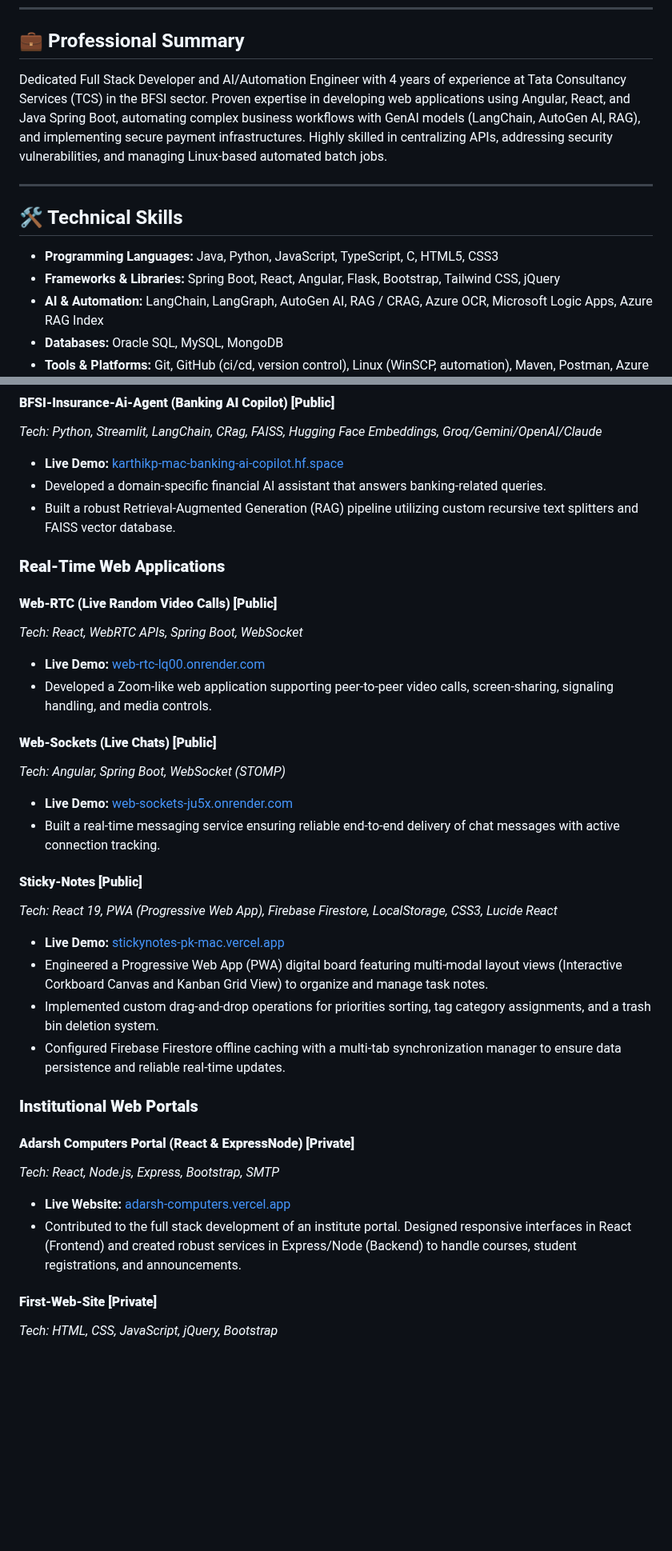
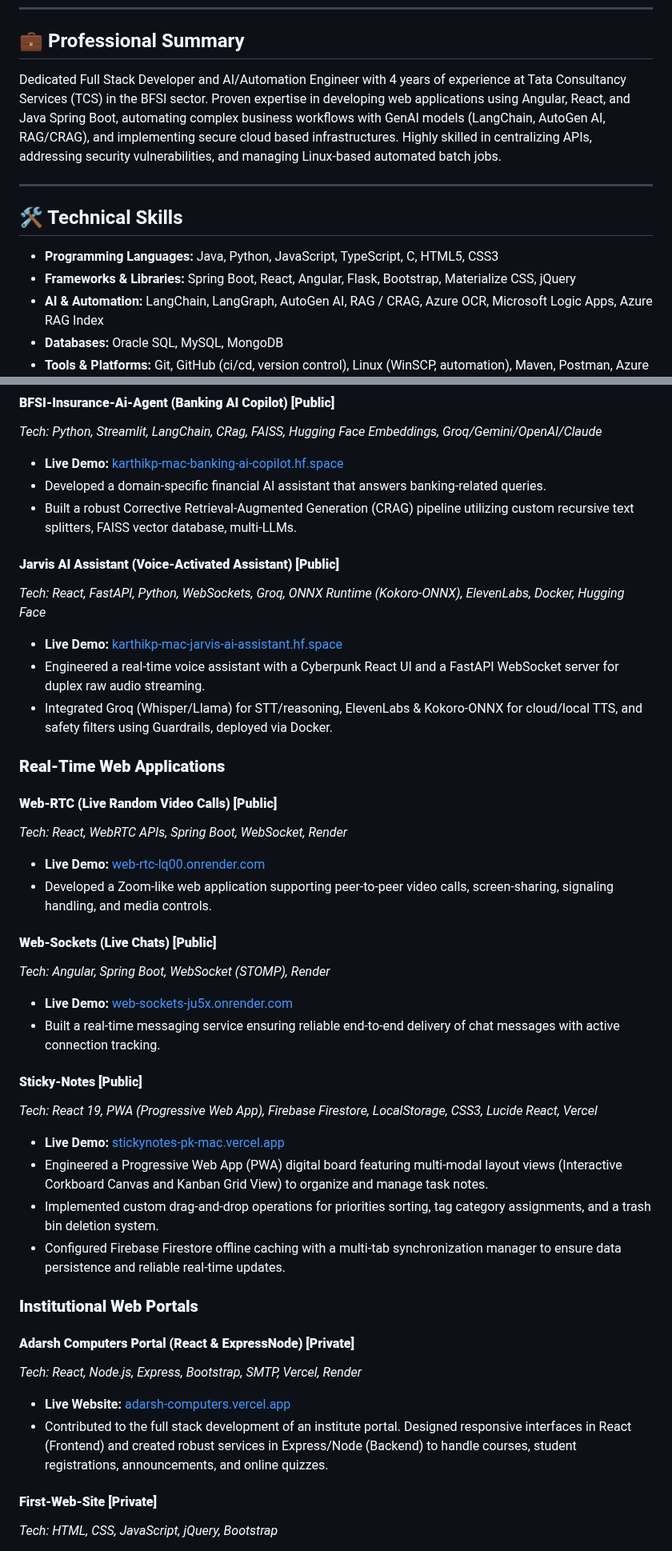
Before and after one commit to KarthikP-Mac/KarthikP-Mac, a Markdown page: Karthik_Potti_Resume.md, 2 parts joined by grey strips. Shown at 80% size. Drawn GitHub-style; blank space fills up the shorter version.

```diff
--- a/Karthik_Potti_Resume.md
+++ b/Karthik_Potti_Resume.md
@@ -9,14 +9,14 @@
 ---
 
 ## 💼 Professional Summary
-Dedicated Full Stack Developer and AI/Automation Engineer with 4 years of experience at Tata Consultancy Services (TCS) in the BFSI sector. Proven expertise in developing web applications using Angular, React, and Java Spring Boot, automating complex business workflows with GenAI models (LangChain, AutoGen AI, RAG), and implementing secure payment infrastructures. Highly skilled in centralizing APIs, addressing security vulnerabilities, and managing Linux-based automated batch jobs.
+Dedicated Full Stack Developer and AI/Automation Engineer with 4 years of experience at Tata Consultancy Services (TCS) in the BFSI sector. Proven expertise in developing web applications using Angular, React, and Java Spring Boot, automating complex business workflows with GenAI models (LangChain, AutoGen AI, RAG/CRAG), and implementing secure cloud based infrastructures. Highly skilled in centralizing APIs, addressing security vulnerabilities, and managing Linux-based automated batch jobs.
 
 ---
 
 ## 🛠️ Technical Skills
 
 *   **Programming Languages:** Java, Python, JavaScript, TypeScript, C, HTML5, CSS3
-*   **Frameworks & Libraries:** Spring Boot, React, Angular, Flask, Bootstrap, Tailwind CSS, jQuery
+*   **Frameworks & Libraries:** Spring Boot, React, Angular, Flask, Bootstrap, Materialize CSS, jQuery
 *   **AI & Automation:** LangChain, LangGraph, AutoGen AI, RAG / CRAG, Azure OCR, Microsoft Logic Apps, Azure RAG Index
 *   **Databases:** Oracle SQL, MySQL, MongoDB
 *   **Tools & Platforms:** Git, GitHub (ci/cd, version control), Linux (WinSCP, automation), Maven, Postman, Azure DevOps (deployment, ci/cd), Vercel, Render
@@ -62,22 +62,29 @@ Dedicated Full Stack Developer and AI/Automation Engineer with 4 years of experi
 *Tech: Python, Streamlit, LangChain, CRag, FAISS, Hugging Face Embeddings, Groq/Gemini/OpenAI/Claude*
 *   **Live Demo:** [karthikp-mac-banking-ai-copilot.hf.space](https://karthikp-mac-banking-ai-copilot.hf.space/)
 *   Developed a domain-specific financial AI assistant that answers banking-related queries.
-*   Built a robust Retrieval-Augmented Generation (RAG) pipeline utilizing custom recursive text splitters and FAISS vector database.
+*   Built a robust Corrective Retrieval-Augmented Generation (CRAG) pipeline utilizing custom recursive text splitters, FAISS vector database, multi-LLMs.
+
+#### **Jarvis AI Assistant (Voice-Activated Assistant) [Public]**
+*Tech: React, FastAPI, Python, WebSockets, Groq, ONNX Runtime (Kokoro-ONNX), ElevenLabs, Docker, Hugging Face*
+*   **Live Demo:** [karthikp-mac-jarvis-ai-assistant.hf.space](https://karthikp-mac-jarvis-ai-assistant.hf.space/)
+*   Engineered a real-time voice assistant with a Cyberpunk React UI and a FastAPI WebSocket server for duplex raw audio streaming.
+*   Integrated Groq (Whisper/Llama) for STT/reasoning, ElevenLabs & Kokoro-ONNX for cloud/local TTS, and safety filters using Guardrails, deployed via Docker.
+<!-- *   ![Jarvis AI Assistant Preview](assets/jarvis_ai_assistant.png) -->
 
 ### **Real-Time Web Applications**
 
 #### **Web-RTC (Live Random Video Calls) [Public]**
-*Tech: React, WebRTC APIs, Spring Boot, WebSocket*
+*Tech: React, WebRTC APIs, Spring Boot, WebSocket, Render*
 *   **Live Demo:** [web-rtc-lq00.onrender.com](https://web-rtc-lq00.onrender.com/)
 *   Developed a Zoom-like web application supporting peer-to-peer video calls, screen-sharing, signaling handling, and media controls.
 
 #### **Web-Sockets (Live Chats) [Public]**
-*Tech: Angular, Spring Boot, WebSocket (STOMP)*
+*Tech: Angular, Spring Boot, WebSocket (STOMP), Render*
 *   **Live Demo:** [web-sockets-ju5x.onrender.com](https://web-sockets-ju5x.onrender.com/)
 *   Built a real-time messaging service ensuring reliable end-to-end delivery of chat messages with active connection tracking.
 
 #### **Sticky-Notes [Public]**
-*Tech: React 19, PWA (Progressive Web App), Firebase Firestore, LocalStorage, CSS3, Lucide React*
+*Tech: React 19, PWA (Progressive Web App), Firebase Firestore, LocalStorage, CSS3, Lucide React, Vercel*
 *   **Live Demo:** [stickynotes-pk-mac.vercel.app](https://stickynotes-pk-mac.vercel.app/)
 *   Engineered a Progressive Web App (PWA) digital board featuring multi-modal layout views (Interactive Corkboard Canvas and Kanban Grid View) to organize and manage task notes.
 *   Implemented custom drag-and-drop operations for priorities sorting, tag category assignments, and a trash bin deletion system.
@@ -86,9 +93,9 @@ Dedicated Full Stack Developer and AI/Automation Engineer with 4 years of experi
 ### **Institutional Web Portals**
 
 #### **Adarsh Computers Portal (React & ExpressNode) [Private]**
-*Tech: React, Node.js, Express, Bootstrap, SMTP*
+*Tech: React, Node.js, Express, Bootstrap, SMTP, Vercel, Render*
 *   **Live Website:** [adarsh-computers.vercel.app](https://adarsh-computers.vercel.app/)
-*   Contributed to the full stack development of an institute portal. Designed responsive interfaces in React (Frontend) and created robust services in Express/Node (Backend) to handle courses, student registrations, and announcements.
+*   Contributed to the full stack development of an institute portal. Designed responsive interfaces in React (Frontend) and created robust services in Express/Node (Backend) to handle courses, student registrations, announcements, and online quizzes.
 
 #### **First-Web-Site [Private]**
 *Tech: HTML, CSS, JavaScript, jQuery, Bootstrap*
```
Also changed, not shown: other parts of Karthik_Potti_Resume.md (+1 -1 lines), README.md (+36 -16 lines), assets/jarvis_ai_assistant.png (added), 1 other file.
